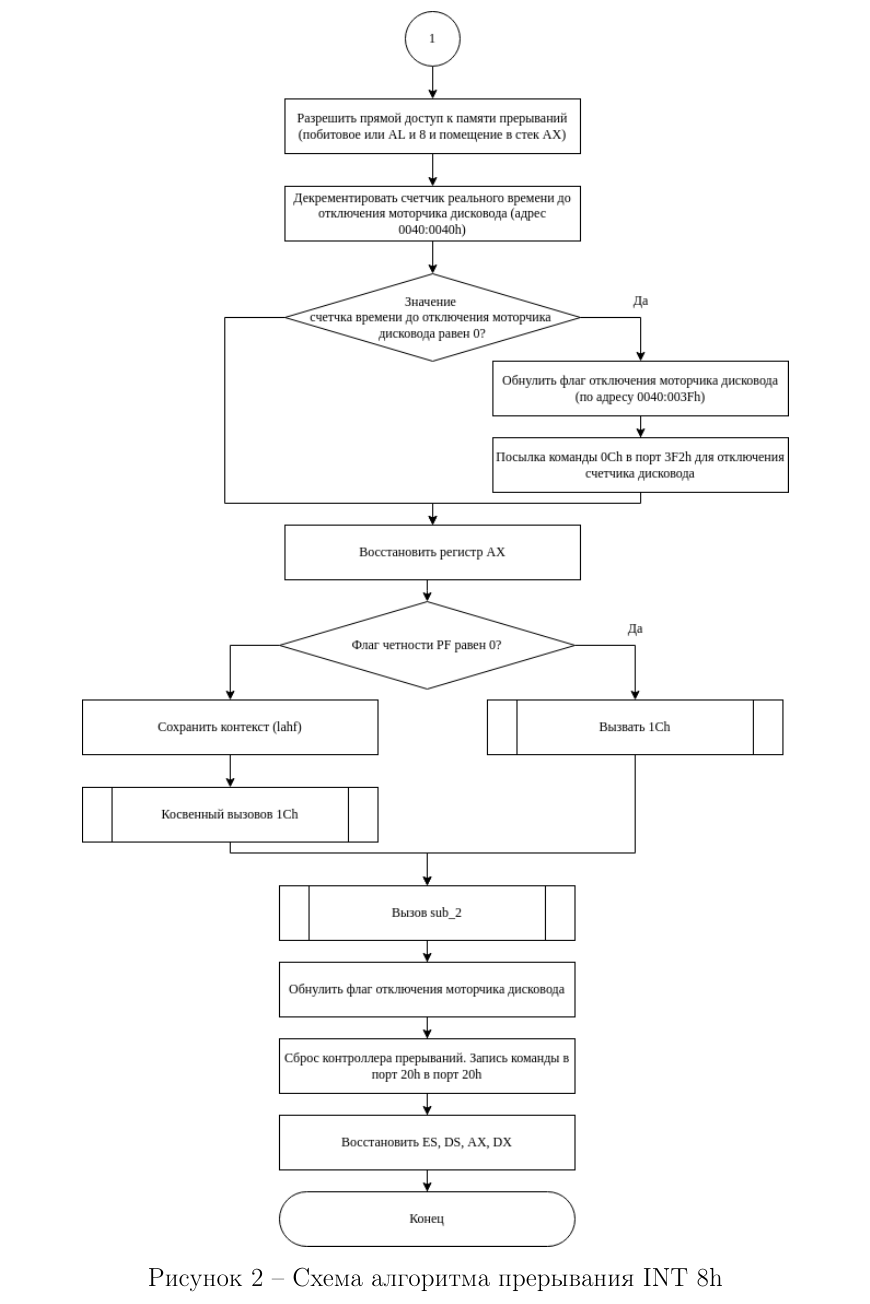
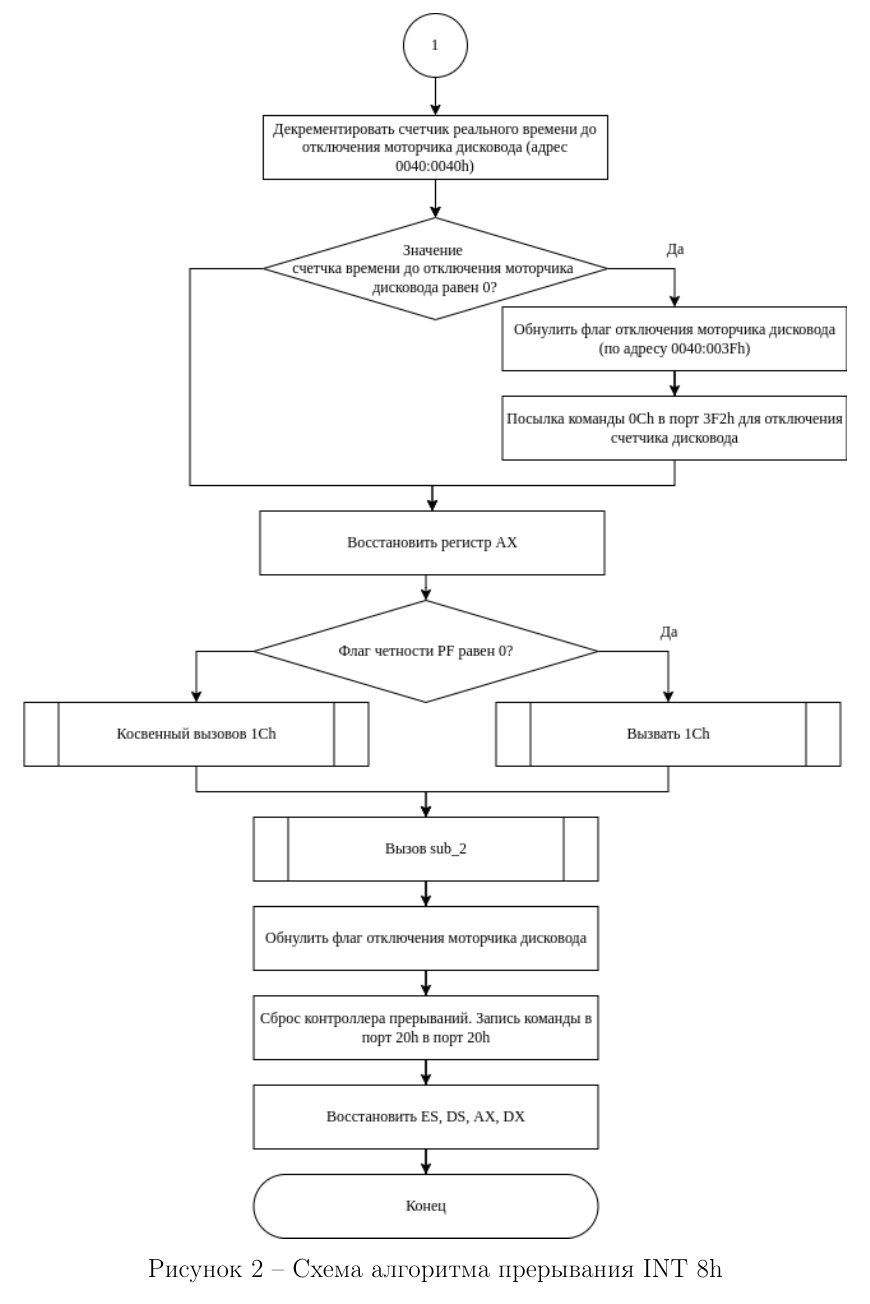
Before and after one commit to xanderkov/ics7-os, a LaTeX document (lab-01/docs/tex/main-page.tex, which reads lab-01/docs/tex/content.tex): part of page 4 of 5, cut so that both start at the same text. Compiled offline with pdfLaTeX.

Commit message:
Fixed lab-01

```diff
--- a/lab-01/docs/tex/content.tex
+++ b/lab-01/docs/tex/content.tex
@@ -18,7 +18,7 @@
 
 \begin{figure}[h!]
 	\begin{center}
-		\includegraphics[scale=0.6]{../../INT8_END.drawio.png}
+		\includegraphics[scale=0.7]{../../INT8_END.drawio.png}
 		\caption{Схема алгоритма прерывания INT 8h}
 	\end{center}
 \end{figure}
```
Also changed, not shown: lab-01/INT8.drawio.png, lab-01/INT8_END.drawio.png, lab-01/docs/tex/main-page.pdf, lab-01/docs/tex/content.tex (2 more changed lines), 7 other files.
